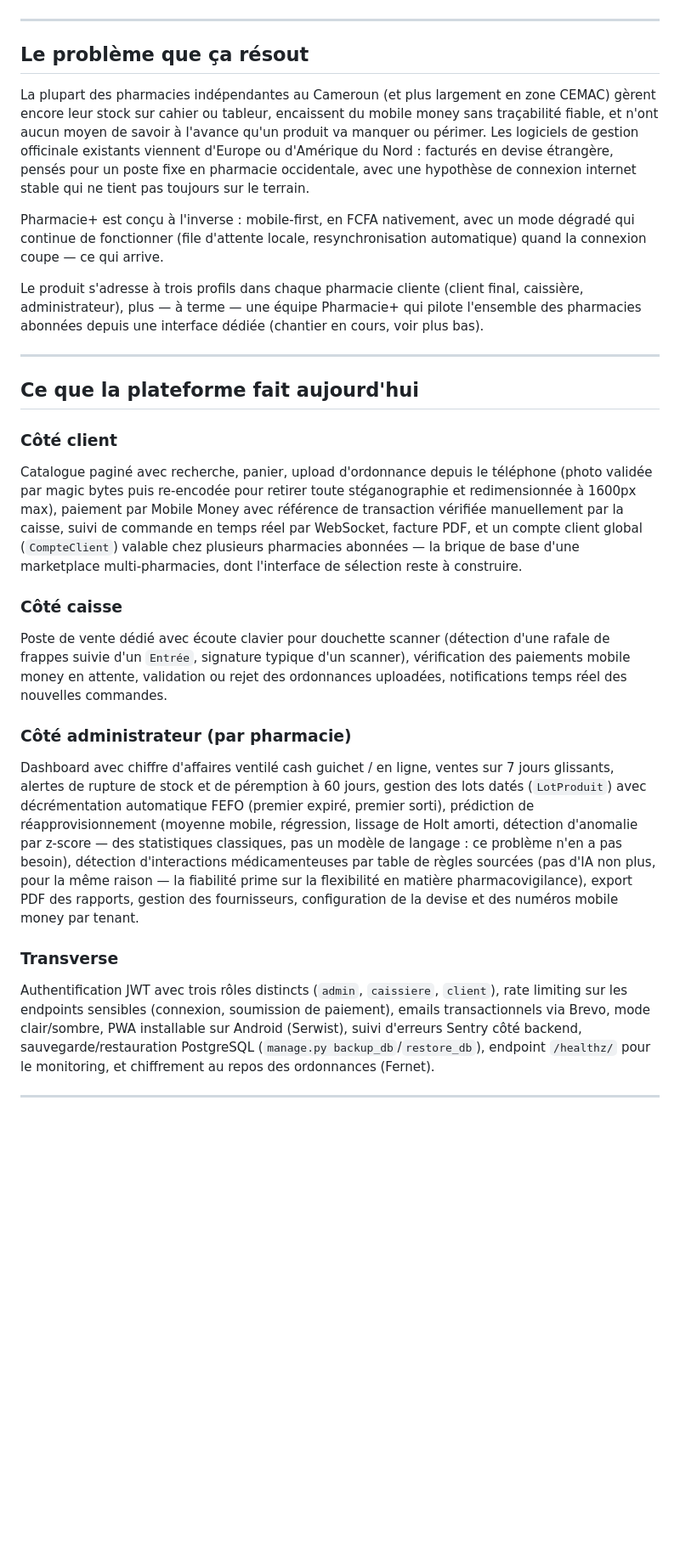
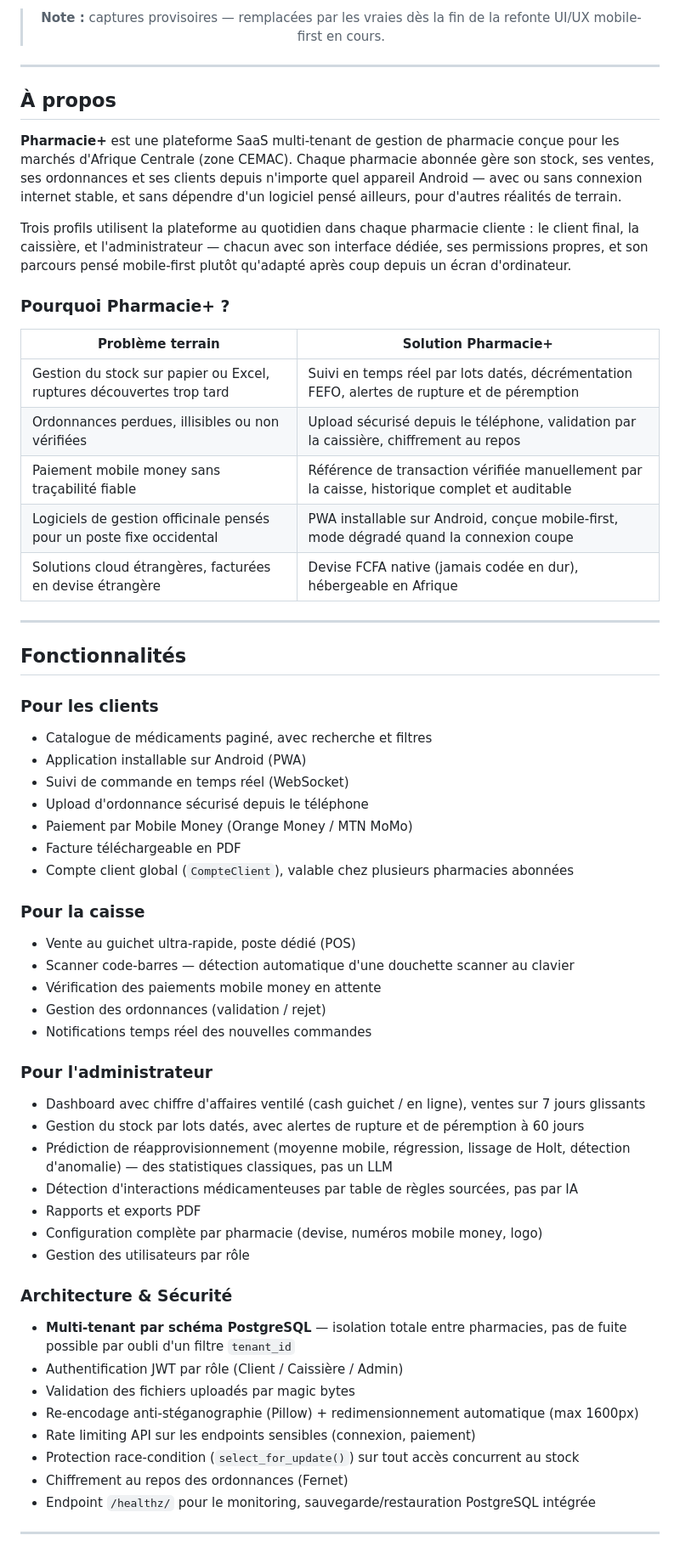
Before and after one commit to Godwin296/New_Pharmacie_Plus, a Markdown page: README.md, the part around one of its changes. Shown at 85% size. GitHub-like rendering; blank space fills up the shorter version.

Commit message:
docs: ajuste le style du README -- retire l'exces d'emojis et le ton generique, conserve la mise en page originale et enrichit le contenu factuel

```diff
--- a/README.md
+++ b/README.md
@@ -12,31 +44,63 @@ SaaS de gestion de pharmacie multi-tenant pour la zone CEMAC — stock, ventes,
+> **Note :** captures provisoires — remplacées par les vraies dès la fin de la refonte UI/UX mobile-first en cours.
 
 </div>
 
 ---
 
-## Le problème que ça résout
+## À propos
 
-La plupart des pharmacies indépendantes au Cameroun (et plus largement en zone CEMAC) gèrent encore leur stock sur cahier ou tableur, encaissent du mobile money sans traçabilité fiable, et n'ont aucun moyen de savoir à l'avance qu'un produit va manquer ou périmer. Les logiciels de gestion officinale existants viennent d'Europe ou d'Amérique du Nord : facturés en devise étrangère, pensés pour un poste fixe en pharmacie occidentale, avec une hypothèse de connexion internet stable qui ne tient pas toujours sur le terrain.
+**Pharmacie+** est une plateforme SaaS multi-tenant de gestion de pharmacie conçue pour les marchés d'Afrique Centrale (zone CEMAC). Chaque pharmacie abonnée gère son stock, ses ventes, ses ordonnances et ses clients depuis n'importe quel appareil Android — avec ou sans connexion internet stable, et sans dépendre d'un logiciel pensé ailleurs, pour d'autres réalités de terrain.
 
-Pharmacie+ est conçu à l'inverse : mobile-first, en FCFA nativement, avec un mode dégradé qui continue de fonctionner (file d'attente locale, resynchronisation automatique) quand la connexion coupe — ce qui arrive.
+Trois profils utilisent la plateforme au quotidien dans chaque pharmacie cliente : le client final, la caissière, et l'administrateur — chacun avec son interface dédiée, ses permissions propres, et son parcours pensé mobile-first plutôt qu'adapté après coup depuis un écran d'ordinateur.
 
-Le produit s'adresse à trois profils dans chaque pharmacie cliente (client final, caissière, administrateur), plus — à terme — une équipe Pharmacie+ qui pilote l'ensemble des pharmacies abonnées depuis une interface dédiée (chantier en cours, voir plus bas).
+### Pourquoi Pharmacie+ ?
+
+| Problème terrain | Solution Pharmacie+ |
+|---|---|
+| Gestion du stock sur papier ou Excel, ruptures découvertes trop tard | Suivi en temps réel par lots datés, décrémentation FEFO, alertes de rupture et de péremption |
+| Ordonnances perdues, illisibles ou non vérifiées | Upload sécurisé depuis le téléphone, validation par la caissière, chiffrement au repos |
+| Paiement mobile money sans traçabilité fiable | Référence de transaction vérifiée manuellement par la caisse, historique complet et auditable |
+| Logiciels de gestion officinale pensés pour un poste fixe occidental | PWA installable sur Android, conçue mobile-first, mode dégradé quand la connexion coupe |
+| Solutions cloud étrangères, facturées en devise étrangère | Devise FCFA native (jamais codée en dur), hébergeable en Afrique |
 
 ---
 
-## Ce que la plateforme fait aujourd'hui
+## Fonctionnalités
 
-### Côté client
-Catalogue paginé avec recherche, panier, upload d'ordonnance depuis le téléphone (photo validée par magic bytes puis re-encodée pour retirer toute stéganographie et redimensionnée à 1600px max), paiement par Mobile Money avec référence de transaction vérifiée manuellement par la caisse, suivi de commande en temps réel par WebSocket, facture PDF, et un compte client global (`CompteClient`) valable chez plusieurs pharmacies abonnées — la brique de base d'une marketplace multi-pharmacies, dont l'interface de sélection reste à construire.
+### Pour les clients
+- Catalogue de médicaments paginé, avec recherche et filtres
+- Application installable sur Android (PWA)
+- Suivi de commande en temps réel (WebSocket)
+- Upload d'ordonnance sécurisé depuis le téléphone
+- Paiement par Mobile Money (Orange Money / MTN MoMo)
+- Facture téléchargeable en PDF
+- Compte client global (`CompteClient`), valable chez plusieurs pharmacies abonnées
 
-### Côté caisse
-Poste de vente dédié avec écoute clavier pour douchette scanner (détection d'une rafale de frappes suivie d'un `Entrée`, signature typique d'un scanner), vérification des paiements mobile money en attente, validation ou rejet des ordonnances uploadées, notifications temps réel des nouvelles commandes.
+### Pour la caisse
+- Vente au guichet ultra-rapide, poste dédié (POS)
+- Scanner code-barres — détection automatique d'une douchette scanner au clavier
+- Vérification des paiements mobile money en attente
+- Gestion des ordonnances (validation / rejet)
+- Notifications temps réel des nouvelles commandes
 
-### Côté administrateur (par pharmacie)
-Dashboard avec chiffre d'affaires ventilé cash guichet / en ligne, ventes sur 7 jours glissants, alertes de rupture de stock et de péremption à 60 jours, gestion des lots datés (`LotProduit`) avec décrémentation automatique FEFO (premier expiré, premier sorti), prédiction de réapprovisionnement (moyenne mobile, régression, lissage de Holt amorti, détection d'anomalie par z-score — des statistiques classiques, pas un modèle de langage : ce problème n'en a pas besoin), détection d'interactions médicamenteuses par table de règles sourcées (pas d'IA non plus, pour la même raison — la fiabilité prime sur la flexibilité en matière pharmacovigilance), export PDF des rapports, gestion des fournisseurs, configuration de la devise et des numéros mobile money par tenant.
+### Pour l'administrateur
+- Dashboard avec chiffre d'affaires ventilé (cash guichet / en ligne), ventes sur 7 jours glissants
+- Gestion du stock par lots datés, avec alertes de rupture et de péremption à 60 jours
+- Prédiction de réapprovisionnement (moyenne mobile, régression, lissage de Holt, détection d'anomalie) — des statistiques classiques, pas un LLM
+- Détection d'interactions médicamenteuses par table de règles sourcées, pas par IA
+- Rapports et exports PDF
+- Configuration complète par pharmacie (devise, numéros mobile money, logo)
+- Gestion des utilisateurs par rôle
 
-### Transverse
-Authentification JWT avec trois rôles distincts (`admin`, `caissiere`, `client`), rate limiting sur les endpoints sensibles (connexion, soumission de paiement), emails transactionnels via Brevo, mode clair/sombre, PWA installable sur Android (Serwist), suivi d'erreurs Sentry côté backend, sauvegarde/restauration PostgreSQL (`manage.py backup_db`/`restore_db`), endpoint `/healthz/` pour le monitoring, et chiffrement au repos des ordonnances (Fernet).
+### Architecture & Sécurité
+- **Multi-tenant par schéma PostgreSQL** — isolation totale entre pharmacies, pas de fuite possible par oubli d'un filtre `tenant_id`
+- Authentification JWT par rôle (Client / Caissière / Admin)
+- Validation des fichiers uploadés par magic bytes
+- Re-encodage anti-stéganographie (Pillow) + redimensionnement automatique (max 1600px)
+- Rate limiting API sur les endpoints sensibles (connexion, paiement)
+- Protection race-condition (`select_for_update()`) sur tout accès concurrent au stock
+- Chiffrement au repos des ordonnances (Fernet)
+- Endpoint `/healthz/` pour le monitoring, sauvegarde/restauration PostgreSQL intégrée
 
 ---
 
```
Also changed, not shown: other parts of README.md (+157 -114 lines).
